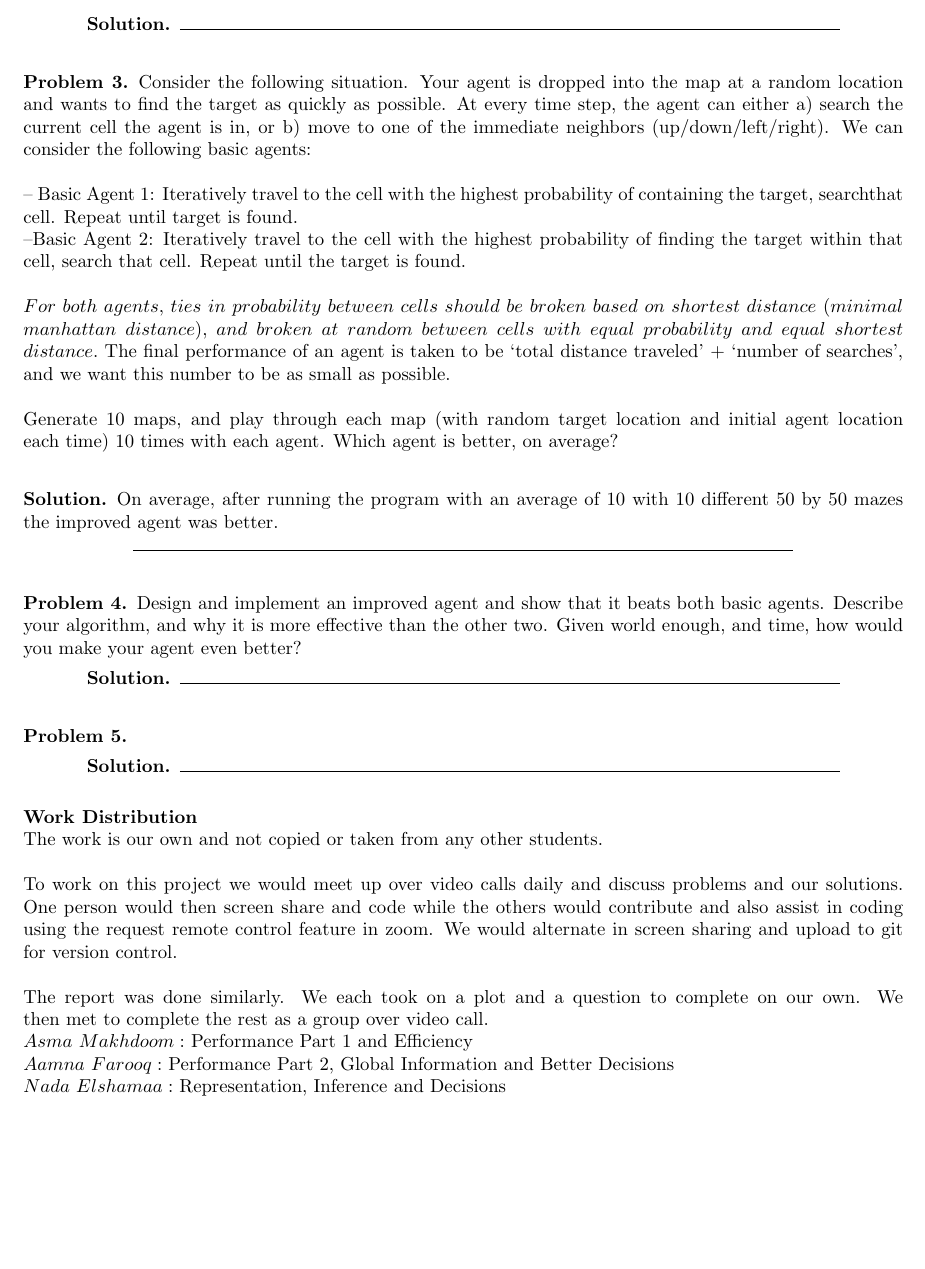
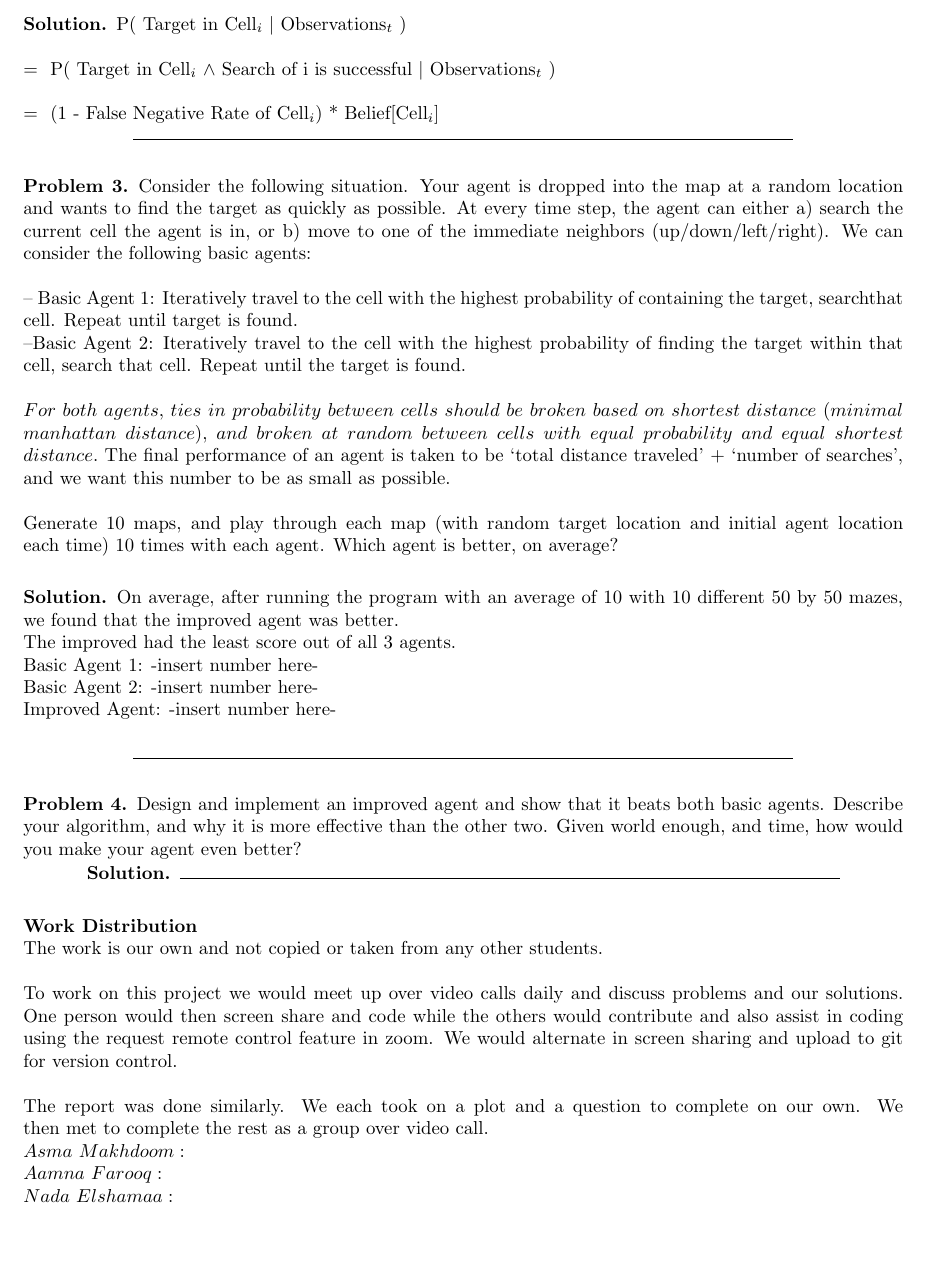
Before and after one commit to afar557/Search-and-Destroy, a LaTeX document (Latex/SearchAndDestroy.tex): part of page 2 of 2, cut at the place of the change. Compiled offline with pdfLaTeX.

Commit message:
Added answer 2 and 3 to the latex

```diff
--- a/Latex/SearchAndDestroy.tex
+++ b/Latex/SearchAndDestroy.tex
@@ -122,9 +122,13 @@ Given the observations up to time$_{t}$, the belief state captures the current p
 P(Target found in Cell$_{i}$$|$Observations$_{t}$)?
 \end{center}
 \end{problem}
-\\\\
 \smallskip
 \begin{solution}
+P( Target in Cell$_{i}$ $|$ Observations$_{t}$ )
+\\\\
+= \ P( Target in Cell$_{i}$ $\land$ Search of i is successful $|$ Observations$_{t}$ )
+\\\\
+= \ (1 - False Negative Rate of Cell$_{i}$) * Belief[Cell$_{i}$]
 \end{solution}
 
 \smallskip
@@ -143,7 +147,11 @@ Consider the following situation.  Your agent is dropped into the map at a rando
 \end{problem}
 \smallskip
 \begin{solution}
-On average, after running the program with an average of 10 with 10 different 50 by 50 mazes the improved agent was better.
+On average, after running the program with an average of 10 with 10 different 50 by 50 mazes, we found that the improved agent was better. \\
+The improved had the least score out of all 3 agents. \\
+Basic Agent 1: -insert number here-\\
+Basic Agent 2: -insert number here-\\
+Improved Agent: -insert number here-\\
 \end{solution}
 
 \smallskip
@@ -157,13 +165,6 @@ Design and implement an improved agent and show that it beats both basic agents.
 
 \smallskip
 
-
-\begin{problem}
-\end{problem}
-\smallskip
-\begin{solution}
-\end{solution}
-
 \textbf{Work Distribution}
 \\
 The work is our own and not copied or taken from any other students.
@@ -172,11 +173,11 @@ To work on this project we would meet up over video calls daily and discuss prob
 \\\\
 The report was done similarly. We each took on a plot and a question to complete on our own. We then met to complete the rest as a group over video call.
 \\
-$Asma$ $Makhdoom:$ Performance Part 1 and Efficiency
+$Asma$ $Makhdoom:$
 \\
-$Aamna$ $Farooq:$ Performance Part 2, Global Information and Better Decisions
+$Aamna$ $Farooq:$
 \\
-$Nada$ $Elshamaa:$ Representation, Inference and Decisions
+$Nada$ $Elshamaa:$
 \\
 \smallskip
 
```
